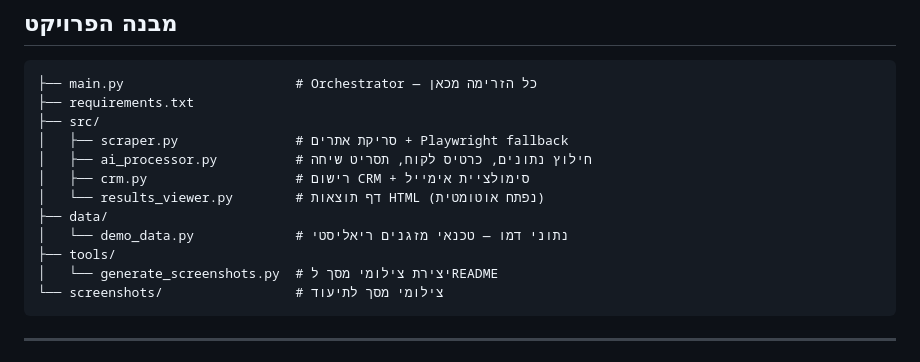
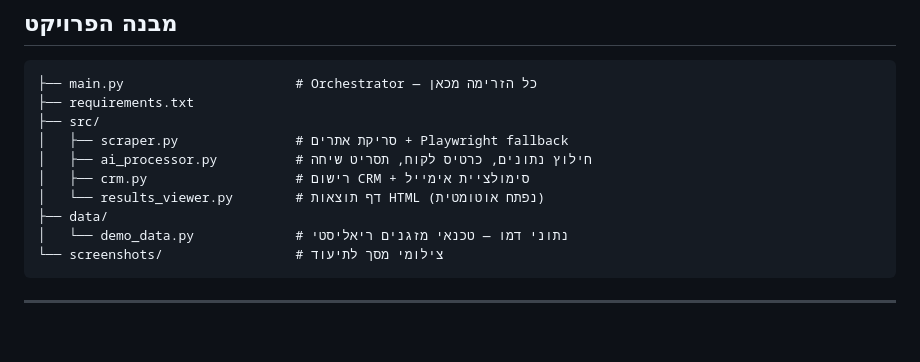
Before and after one commit to ordahannn/ZAP_Home_Exe, a Markdown page: README.md, the part around the change. Drawn GitHub-style; blank space fills up the shorter version.

Commit message:
fix: remove generate_screenshots.py from project structure in README

````diff
--- a/README.md
+++ b/README.md
@@ -102,8 +102,6 @@ python main.py \
 │   └── results_viewer.py        # דף תוצאות HTML (נפתח אוטומטית)
 ├── data/
 │   └── demo_data.py             # נתוני דמו — טכנאי מזגנים ריאליסטי
-├── tools/
-│   └── generate_screenshots.py  # יצירת צילומי מסך לREADME
 └── screenshots/                 # צילומי מסך לתיעוד
 ```
 
````
